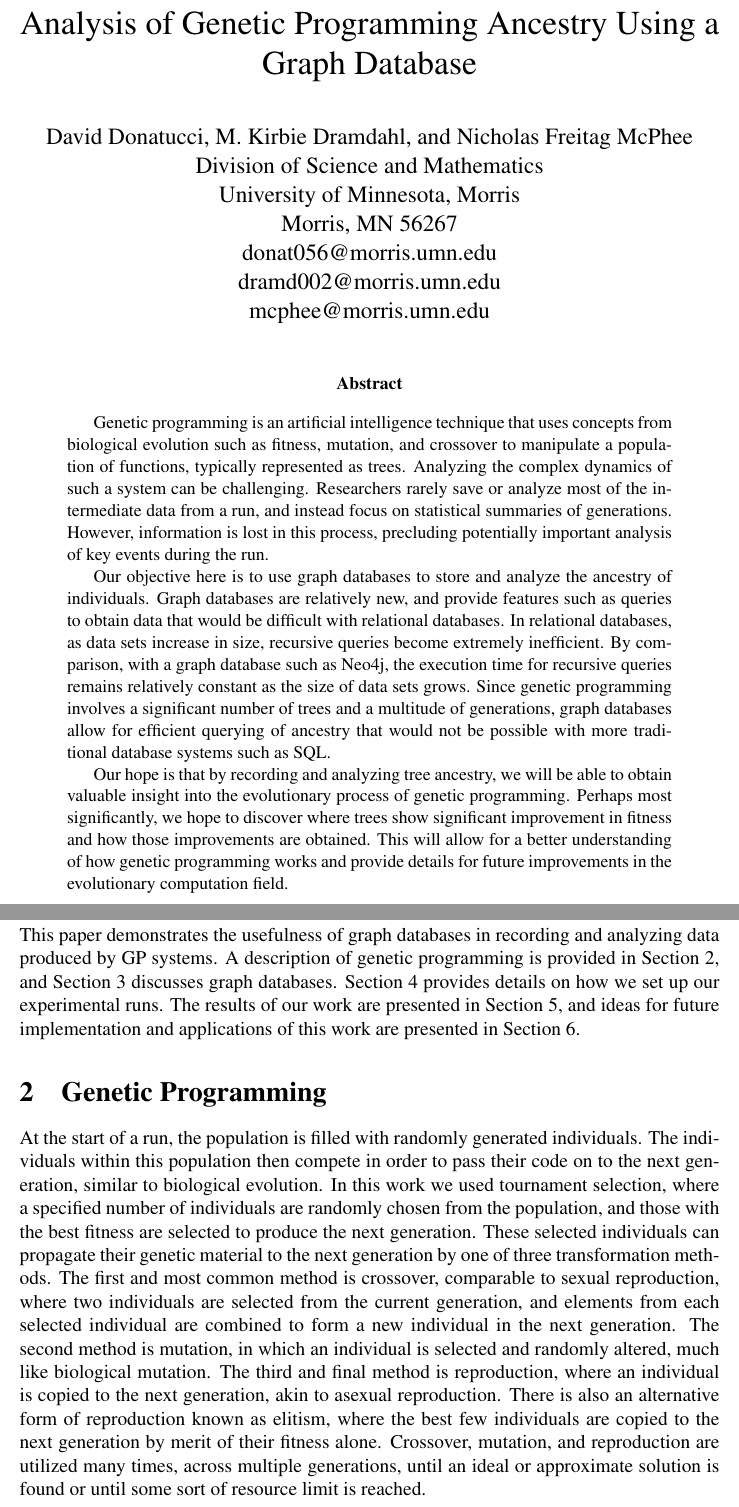
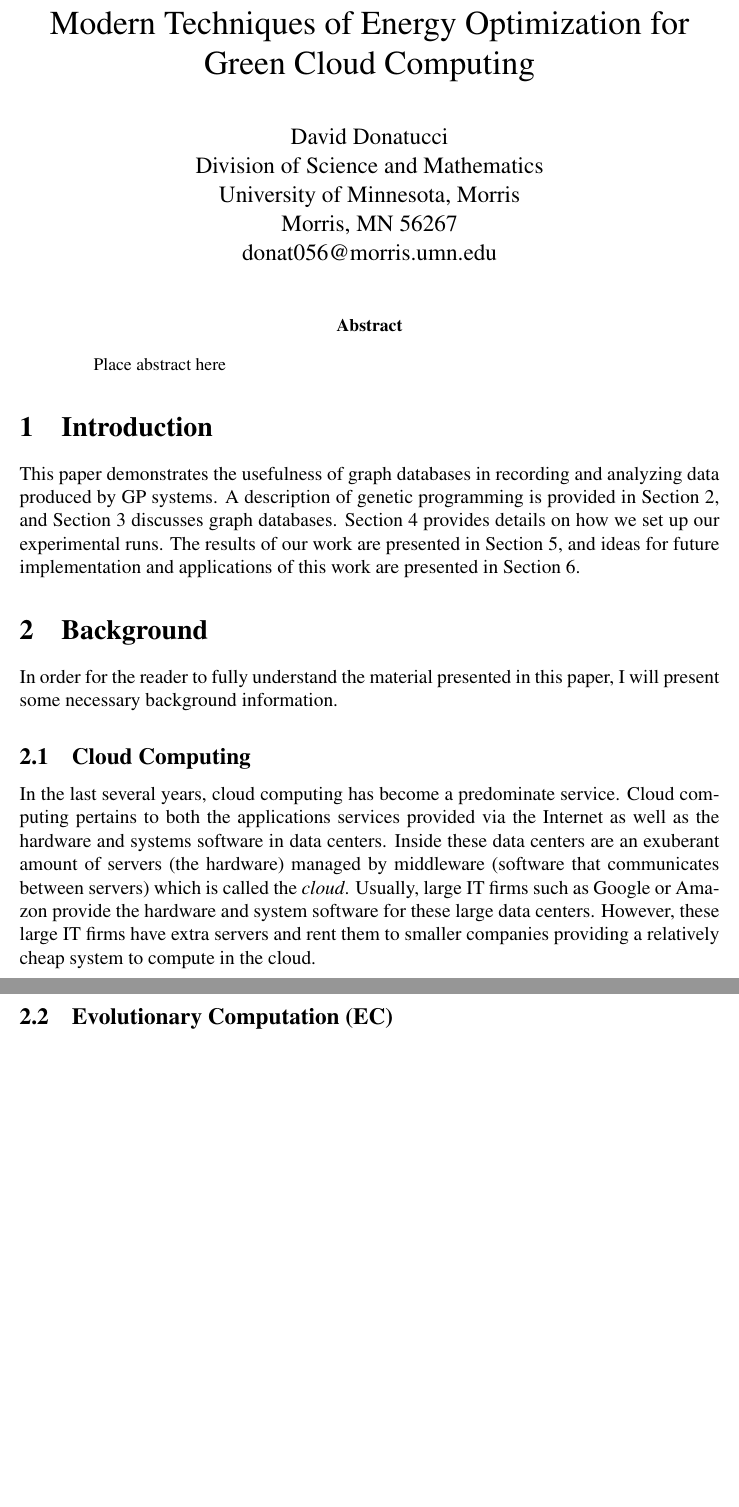
Before and after one commit to donat056/Senior_Seminar_Donatucci, a LaTeX paper (SeniorSem2014.tex): two parts of pages 1 and 2 of 4 before the commit and two parts of pages 1 and 2 of 3 after it, joined at a grey line, cut at the place of the change, the shorter picture padded with empty space. Compiled offline with pdfLaTeX.

Commit message:
pre-alpha version of background cloud computing

```diff
--- a/SeniorSem2014.tex
+++ b/SeniorSem2014.tex
@@ -29,16 +29,14 @@
 
 \DeclareGraphicsRule{.tif}{png}{.png}{`convert #1 `dirname #1`/`basename #1 .tif`.png}
 
-\title{Analysis of Genetic Programming Ancestry Using a Graph Database}
+\title{Modern Techniques of Energy Optimization for Green Cloud Computing}
 
 \author{
- 		David Donatucci, M. Kirbie Dramdahl, and Nicholas Freitag McPhee\\
+ 		David Donatucci\\
         Division of Science and Mathematics\\
         University of Minnesota, Morris\\
         Morris, MN 56267\\
         donat056@morris.umn.edu\\
-        dramd002@morris.umn.edu\\
-        mcphee@morris.umn.edu\\
 }
 \date{}
 
@@ -49,22 +47,27 @@
 
 \begin{abstract}
 
-Genetic programming is an artificial intelligence technique that uses concepts from biological evolution such as fitness, mutation, and crossover to manipulate a population of functions, typically represented as trees. Analyzing the complex dynamics of such a system can be challenging. Researchers rarely save or analyze most of the intermediate data from a run, and instead focus on statistical summaries of generations. However, information is lost in this process, precluding potentially important analysis of key events during the run.
-
-Our objective here is to use graph databases to store and analyze the ancestry of individuals. Graph databases are relatively new, and provide features such as queries to obtain data that would be difficult with relational databases. In relational databases, as data sets increase in size, recursive queries become extremely inefficient. By comparison, with a graph database such as Neo4j, the execution time for recursive queries remains relatively constant as the size of data sets grows. Since genetic programming involves a significant number of trees and a multitude of generations, graph databases allow for efficient querying of ancestry that would not be possible with more traditional database systems such as SQL.
-
-Our hope is that by recording and analyzing tree ancestry, we will be able to obtain valuable insight into the evolutionary process of genetic programming. Perhaps most significantly, we hope to discover where trees show significant improvement in fitness and how those improvements are obtained. This will allow for a better understanding of how genetic programming works and provide details for future improvements in the evolutionary computation field.
+Place abstract here
 
 \end{abstract}
 
 \section{Introduction} \label{sec:intro}
 
-This paper demonstrates the usefulness of graph databases in recording and analyzing data produced by GP systems. A description of genetic programming is provided in Section~\ref{Genetic Programming}, and Section~\ref{sec:Graph Databases} discusses graph databases. Section~\ref{sec:experiments} provides details on how we set up our experimental runs. The results of our work are presented in Section~\ref{sec:results}, and ideas for future implementation and applications of this work are presented in Section~\ref{sec:conclusion}.
+This paper demonstrates the usefulness of graph databases in recording and analyzing data produced by GP systems. A description of genetic programming is provided in Section~\ref{Background}, and Section~\ref{sec:Graph Databases} discusses graph databases. Section~\ref{sec:experiments} provides details on how we set up our experimental runs. The results of our work are presented in Section~\ref{sec:results}, and ideas for future implementation and applications of this work are presented in Section~\ref{sec:conclusion}.
 
-\section{Genetic Programming} \label{Genetic Programming}
+\section{Background} \label{Background}
+
+In order for the reader to fully understand the material presented in this paper, I will present some necessary background information.
+
+\subsection{Cloud Computing}
+\label{sec:Cloud Computing}
+
+In the last several years, cloud computing has become a predominate service. Cloud computing pertains to both the applications services provided via the Internet as well as the hardware and systems software in data centers. Inside these data centers are an exuberant amount of servers (the hardware) managed by middleware (software that communicates between servers) which is called the \emph{cloud}.  Usually, large IT firms such as Google or Amazon provide the hardware and system software for these large data centers. However, these large IT firms have extra servers and rent them to smaller companies providing a relatively cheap system to compute in the cloud.
+
+\subsection{Evolutionary Computation (EC)}
+\label{sec:EC}
 
 
-At the start of a run, the population is filled with randomly generated individuals. The individuals within this population then compete in order to pass their code on to the next generation, similar to biological evolution. In this work we used tournament selection, where a specified number of individuals are randomly chosen from the population, and those with the best fitness are selected to produce the next generation. These selected individuals can propagate their genetic material to the next generation by one of three transformation methods. The first and most common method is crossover, comparable to sexual reproduction, where two individuals are selected from the current generation, and elements from each selected individual are combined to form a new individual in the next generation. The second method is mutation, in which an individual is selected and randomly altered, much like biological mutation. The third and final method is reproduction, where an individual is copied to the next generation, akin to asexual reproduction. There is also an alternative form of reproduction known as elitism, where the best few individuals are copied to the next generation by merit of their fitness alone. Crossover, mutation, and reproduction are utilized many times, across multiple generations, until an ideal or approximate solution is found or until some sort of resource limit is reached.
 
 \section{Graph Databases}
 \label{sec:Graph Databases}
```
